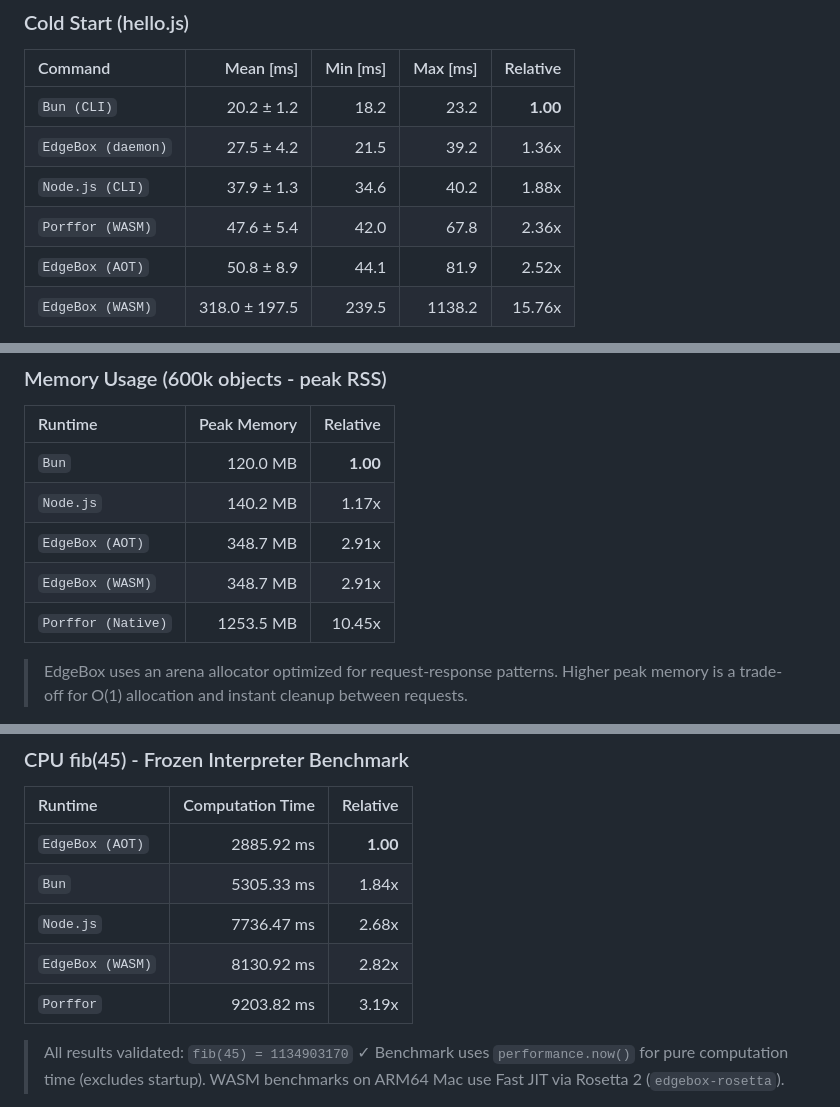
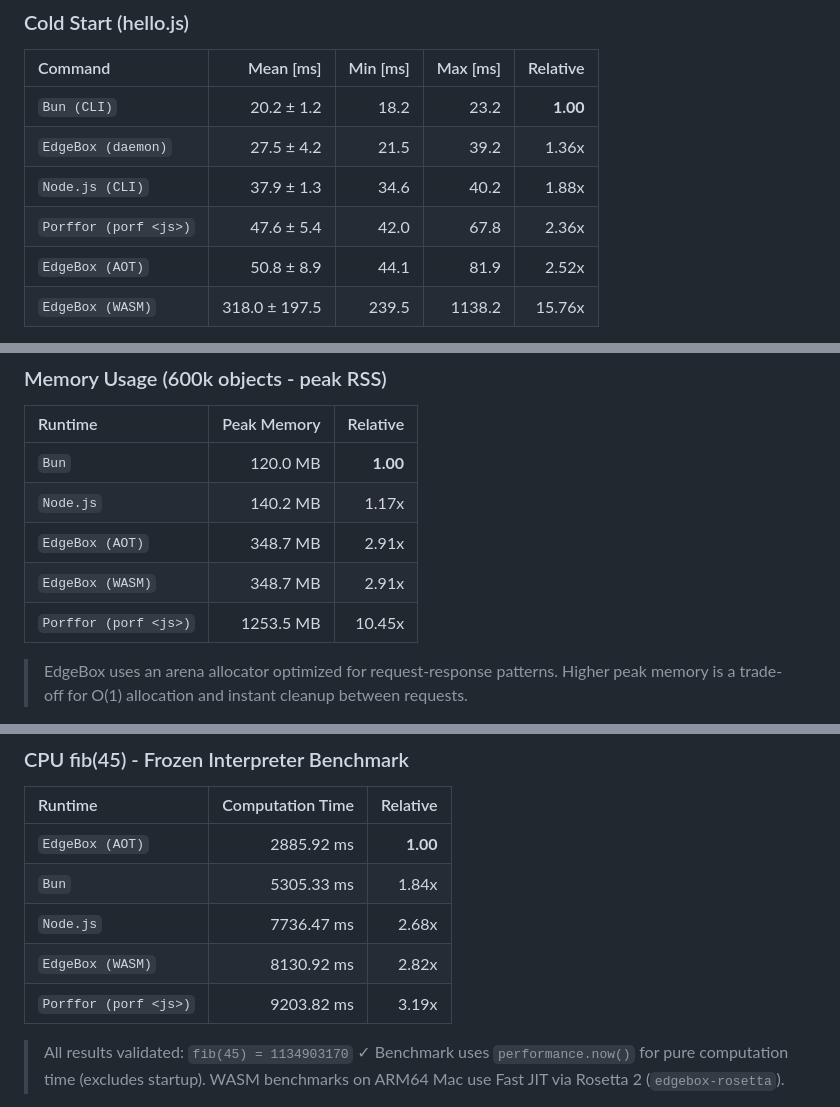
Before and after one commit to teamchong/edgebox, a Markdown page: README.md, 3 parts joined by grey strips. Drawn GitHub-style.

Commit message:
fix: Update Porffor benchmark label for clarity

```diff
--- a/README.md
+++ b/README.md
@@ -137,7 +137,7 @@ Benchmarks run on WAMR (WebAssembly Micro Runtime) with **AOT compilation** and
 | `Bun (CLI)` | 20.2 ± 1.2 | 18.2 | 23.2 | **1.00** |
 | `EdgeBox (daemon)` | 27.5 ± 4.2 | 21.5 | 39.2 | 1.36x |
 | `Node.js (CLI)` | 37.9 ± 1.3 | 34.6 | 40.2 | 1.88x |
-| `Porffor (WASM)` | 47.6 ± 5.4 | 42.0 | 67.8 | 2.36x |
+| `Porffor (porf <js>)` | 47.6 ± 5.4 | 42.0 | 67.8 | 2.36x |
 | `EdgeBox (AOT)` | 50.8 ± 8.9 | 44.1 | 81.9 | 2.52x |
 | `EdgeBox (WASM)` | 318.0 ± 197.5 | 239.5 | 1138.2 | 15.76x |
 
@@ -151,7 +151,7 @@ Benchmarks run on WAMR (WebAssembly Micro Runtime) with **AOT compilation** and
 | `Node.js` | 140.2 MB | 1.17x |
 | `EdgeBox (AOT)` | 348.7 MB | 2.91x |
 | `EdgeBox (WASM)` | 348.7 MB | 2.91x |
-| `Porffor (Native)` | 1253.5 MB | 10.45x |
+| `Porffor (porf <js>)` | 1253.5 MB | 10.45x |
 
 > EdgeBox uses an arena allocator optimized for request-response patterns. Higher peak memory is a trade-off for O(1) allocation and instant cleanup between requests.
 
@@ -163,7 +163,7 @@ Benchmarks run on WAMR (WebAssembly Micro Runtime) with **AOT compilation** and
 | `Bun` | 5305.33 ms | 1.84x |
 | `Node.js` | 7736.47 ms | 2.68x |
 | `EdgeBox (WASM)` | 8130.92 ms | 2.82x |
-| `Porffor` | 9203.82 ms | 3.19x |
+| `Porffor (porf <js>)` | 9203.82 ms | 3.19x |
 
 > All results validated: `fib(45) = 1134903170` ✓
 > Benchmark uses `performance.now()` for pure computation time (excludes startup).
```
